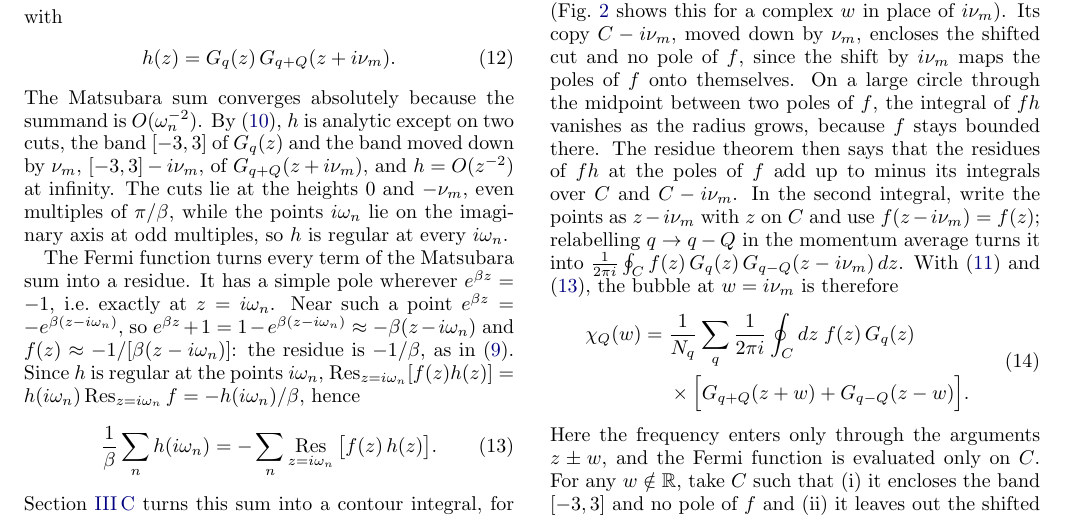
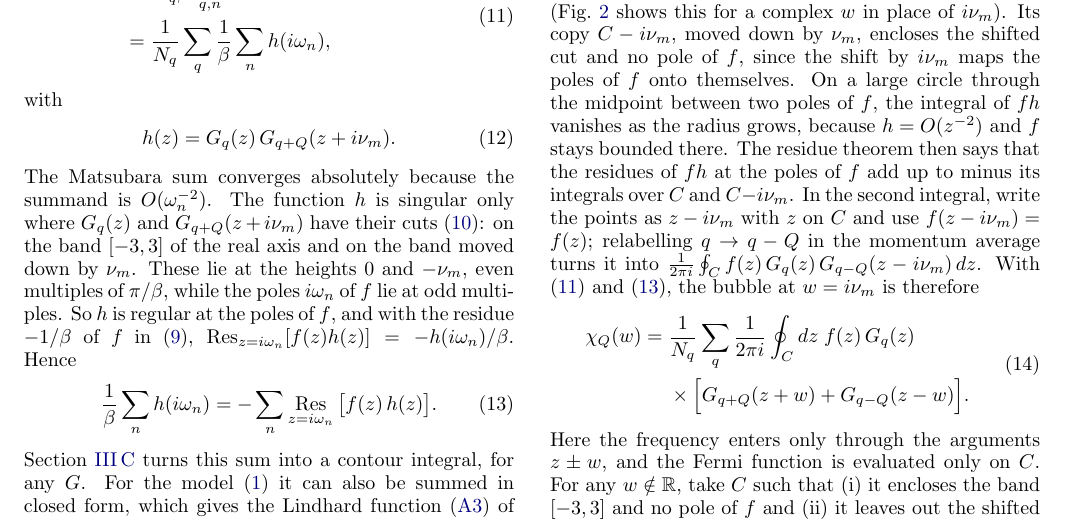
Before and after one commit to aleeschessari/markus_dumbbell_public, a LaTeX paper (ale_idea/bubble_tn_method.tex): part of page 3 of 13, cut at the place of the change. Compiled offline with pdfLaTeX.

Commit message:
Between (12) and (13): only the residue of f and where h is singular

```diff
--- a/ale_idea/bubble_tn_method.tex
+++ b/ale_idea/bubble_tn_method.tex
@@ -163,9 +163,7 @@ with
   h(z)=G_q(z)\,G_{q+Q}(z+i\nu_m).
   \label{eq:h}
 \end{equation}
-The Matsubara sum converges absolutely because the summand is $O(\omega_n^{-2})$. By \eqref{eq:lehmann}, $h$ is analytic except on two cuts, the band $[-3,3]$ of $G_q(z)$ and the band moved down by $\nu_m$, $[-3,3]-i\nu_m$, of $G_{q+Q}(z+i\nu_m)$, and $h=O(z^{-2})$ at infinity. The cuts lie at the heights $0$ and $-\nu_m$, even multiples of $\pi/\beta$, while the points $i\omega_n$ lie on the imaginary axis at odd multiples, so $h$ is regular at every $i\omega_n$.
-
-The Fermi function turns every term of the Matsubara sum into a residue. It has a simple pole wherever $e^{\beta z}=-1$, i.e.\ exactly at $z=i\omega_n$. Near such a point $e^{\beta z}=-e^{\beta(z-i\omega_n)}$, so $e^{\beta z}+1=1-e^{\beta(z-i\omega_n)}\approx-\beta(z-i\omega_n)$ and $f(z)\approx-1/[\beta(z-i\omega_n)]$: the residue is $-1/\beta$, as in \eqref{eq:fermi}. Since $h$ is regular at the points $i\omega_n$, $\Res_{z=i\omega_n}[f(z)h(z)]=h(i\omega_n)\Res_{z=i\omega_n}f=-h(i\omega_n)/\beta$, hence
+The Matsubara sum converges absolutely because the summand is $O(\omega_n^{-2})$. The function $h$ is singular only where $G_q(z)$ and $G_{q+Q}(z+i\nu_m)$ have their cuts \eqref{eq:lehmann}: on the band $[-3,3]$ of the real axis and on the band moved down by $\nu_m$. These lie at the heights $0$ and $-\nu_m$, even multiples of $\pi/\beta$, while the poles $i\omega_n$ of $f$ lie at odd multiples. So $h$ is regular at the poles of $f$, and with the residue $-1/\beta$ of $f$ in \eqref{eq:fermi}, $\Res_{z=i\omega_n}[f(z)h(z)]=-h(i\omega_n)/\beta$. Hence
 \begin{equation}
   \frac1\beta\sum_nh(i\omega_n)=-\sum_n\Res_{z=i\omega_n}\big[f(z)\,h(z)\big].
   \label{eq:matsum_residues}
@@ -182,7 +180,7 @@ Section~\ref{sec:contour} turns this sum into a contour integral, for any $G$. F
   \label{fig:contours}
 \end{figure}
 
-Take $m\neq0$, so that the two cuts of $h$ are distinct, and let $C$ be a counterclockwise contour that encloses the band and leaves out the poles of $f$ and the shifted cut (Fig.~\ref{fig:contours} shows this for a complex $w$ in place of $i\nu_m$). Its copy $C-i\nu_m$, moved down by $\nu_m$, encloses the shifted cut and no pole of $f$, since the shift by $i\nu_m$ maps the poles of $f$ onto themselves. On a large circle through the midpoint between two poles of $f$, the integral of $fh$ vanishes as the radius grows, because $f$ stays bounded there. The residue theorem then says that the residues of $fh$ at the poles of $f$ add up to minus its integrals over $C$ and $C-i\nu_m$. In the second integral, write the points as $z-i\nu_m$ with $z$ on $C$ and use $f(z-i\nu_m)=f(z)$; relabelling $q\to q-Q$ in the momentum average turns it into $\frac1{2\pi i}\oint_Cf(z)\,G_q(z)\,G_{q-Q}(z-i\nu_m)\,dz$. With \eqref{eq:bubble_def} and \eqref{eq:matsum_residues}, the bubble at $w=i\nu_m$ is therefore
+Take $m\neq0$, so that the two cuts of $h$ are distinct, and let $C$ be a counterclockwise contour that encloses the band and leaves out the poles of $f$ and the shifted cut (Fig.~\ref{fig:contours} shows this for a complex $w$ in place of $i\nu_m$). Its copy $C-i\nu_m$, moved down by $\nu_m$, encloses the shifted cut and no pole of $f$, since the shift by $i\nu_m$ maps the poles of $f$ onto themselves. On a large circle through the midpoint between two poles of $f$, the integral of $fh$ vanishes as the radius grows, because $h=O(z^{-2})$ and $f$ stays bounded there. The residue theorem then says that the residues of $fh$ at the poles of $f$ add up to minus its integrals over $C$ and $C-i\nu_m$. In the second integral, write the points as $z-i\nu_m$ with $z$ on $C$ and use $f(z-i\nu_m)=f(z)$; relabelling $q\to q-Q$ in the momentum average turns it into $\frac1{2\pi i}\oint_Cf(z)\,G_q(z)\,G_{q-Q}(z-i\nu_m)\,dz$. With \eqref{eq:bubble_def} and \eqref{eq:matsum_residues}, the bubble at $w=i\nu_m$ is therefore
 \begin{equation}
   \begin{aligned}
   \chi_Q(w)={}&\frac1{N_q}\sum_q\frac1{2\pi i}\oint_Cdz\;f(z)\,G_q(z)\\
```
Also changed, not shown: ale_idea/bubble_tn_method.pdf.
